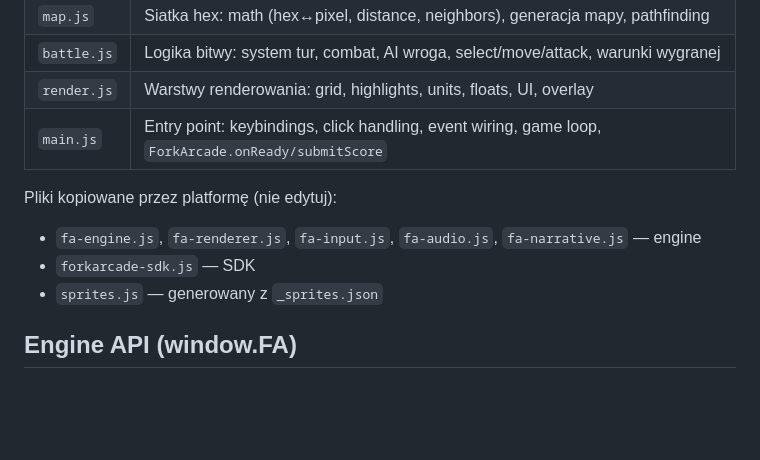
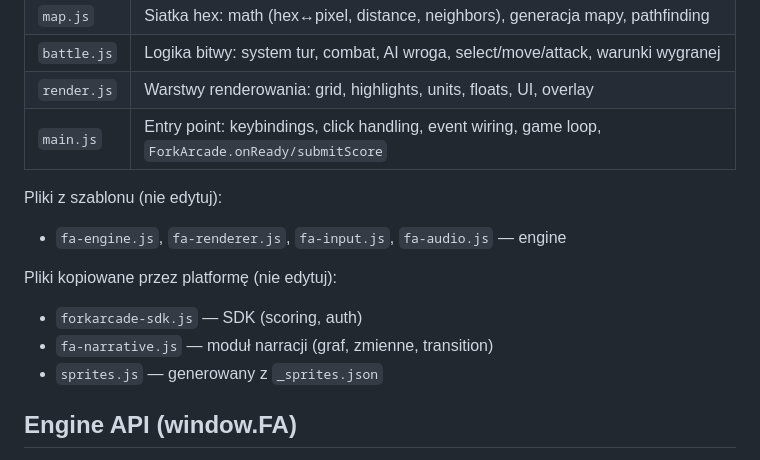
Before and after one commit to ForkArcade/game-template-strategy-rpg, a Markdown page: CLAUDE.md, the part around the change. GitHub-like rendering; blank space fills up the shorter version.

Commit message:
Clarify: engine from template, SDK+narrative from platform

```diff
--- a/CLAUDE.md
+++ b/CLAUDE.md
@@ -42,9 +42,12 @@ W renderze wyświetlaj pasek z `alpha = Math.min(1, state.narrativeMessage.life
 | `render.js` | Warstwy renderowania: grid, highlights, units, floats, UI, overlay |
 | `main.js` | Entry point: keybindings, click handling, event wiring, game loop, `ForkArcade.onReady/submitScore` |
 
+Pliki z szablonu (nie edytuj):
+- `fa-engine.js`, `fa-renderer.js`, `fa-input.js`, `fa-audio.js` — engine
+
 Pliki kopiowane przez platformę (nie edytuj):
-- `fa-engine.js`, `fa-renderer.js`, `fa-input.js`, `fa-audio.js`, `fa-narrative.js` — engine
-- `forkarcade-sdk.js` — SDK
+- `forkarcade-sdk.js` — SDK (scoring, auth)
+- `fa-narrative.js` — moduł narracji (graf, zmienne, transition)
 - `sprites.js` — generowany z `_sprites.json`
 
 ## Engine API (window.FA)
```
